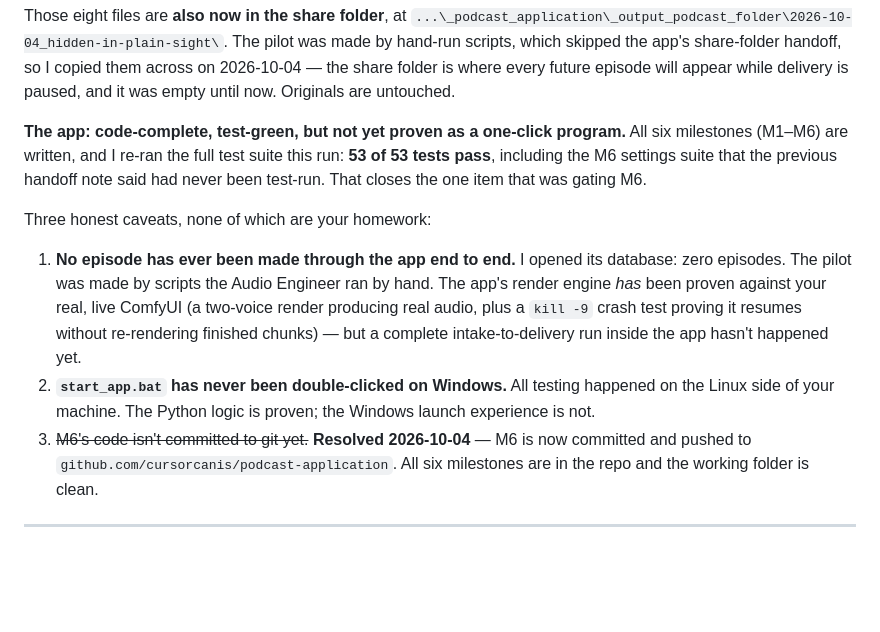
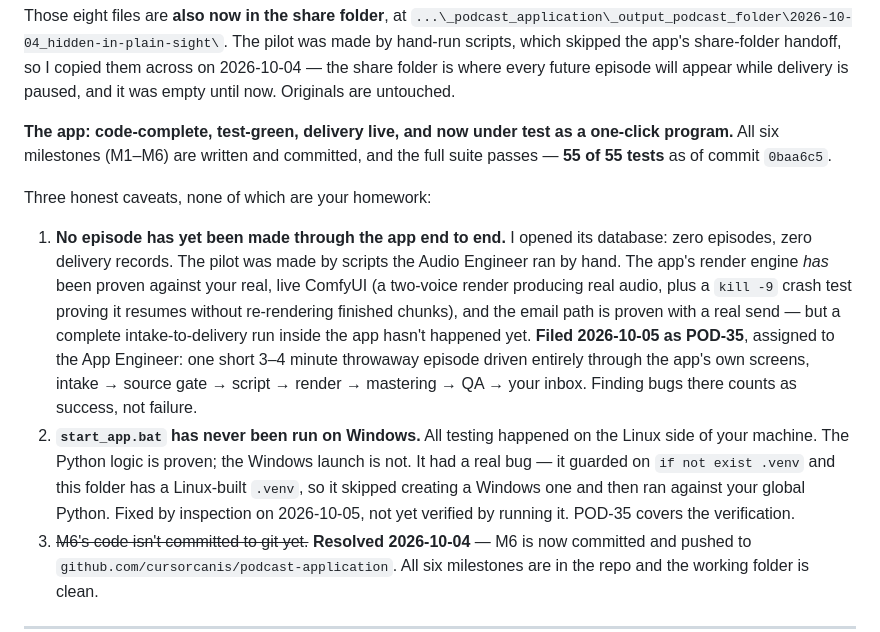
Before and after one commit to cursorcanis/podcast-application, a Markdown page: START_HERE.md, the part around the change. Drawn GitHub-style; blank space fills up the shorter version.

Commit message:
docs: POD-35 filed — the end-to-end run through the app
The two remaining unproven items (no episode has gone through the app
intake-to-delivery, start_app.bat never run on Windows) now have a ticket
instead of just a caveat. Also corrects the suite count to 55.

```diff
--- a/START_HERE.md
+++ b/START_HERE.md
@@ -61,23 +61,29 @@ handoff, so I copied them across on 2026-10-04 — the share folder is where
 every future episode will appear while delivery is paused, and it was empty
 until now. Originals are untouched.
 
-**The app: code-complete, test-green, but not yet proven as a one-click
-program.** All six milestones (M1–M6) are written, and I re-ran the full test
-suite this run: **53 of 53 tests pass**, including the M6 settings suite that
-the previous handoff note said had never been test-run. That closes the one
-item that was gating M6.
+**The app: code-complete, test-green, delivery live, and now under test as a
+one-click program.** All six milestones (M1–M6) are written and committed, and
+the full suite passes — **55 of 55 tests** as of commit `0baa6c5`.
 
 Three honest caveats, none of which are your homework:
 
-1. **No episode has ever been made through the app end to end.** I opened its
-   database: zero episodes. The pilot was made by scripts the Audio Engineer
-   ran by hand. The app's render engine *has* been proven against your real,
-   live ComfyUI (a two-voice render producing real audio, plus a `kill -9`
-   crash test proving it resumes without re-rendering finished chunks) — but
-   a complete intake-to-delivery run inside the app hasn't happened yet.
-2. **`start_app.bat` has never been double-clicked on Windows.** All testing
-   happened on the Linux side of your machine. The Python logic is proven;
-   the Windows launch experience is not.
+1. **No episode has yet been made through the app end to end.** I opened its
+   database: zero episodes, zero delivery records. The pilot was made by
+   scripts the Audio Engineer ran by hand. The app's render engine *has* been
+   proven against your real, live ComfyUI (a two-voice render producing real
+   audio, plus a `kill -9` crash test proving it resumes without re-rendering
+   finished chunks), and the email path is proven with a real send — but a
+   complete intake-to-delivery run inside the app hasn't happened yet.
+   **Filed 2026-10-05 as POD-35**, assigned to the App Engineer: one short
+   3–4 minute throwaway episode driven entirely through the app's own screens,
+   intake → source gate → script → render → mastering → QA → your inbox.
+   Finding bugs there counts as success, not failure.
+2. **`start_app.bat` has never been run on Windows.** All testing happened on
+   the Linux side of your machine. The Python logic is proven; the Windows
+   launch is not. It had a real bug — it guarded on `if not exist .venv` and
+   this folder has a Linux-built `.venv`, so it skipped creating a Windows one
+   and then ran against your global Python. Fixed by inspection on
+   2026-10-05, not yet verified by running it. POD-35 covers the verification.
 3. ~~M6's code isn't committed to git yet.~~ **Resolved 2026-10-04** — M6 is
    now committed and pushed to `github.com/cursorcanis/podcast-application`.
    All six milestones are in the repo and the working folder is clean.
```
